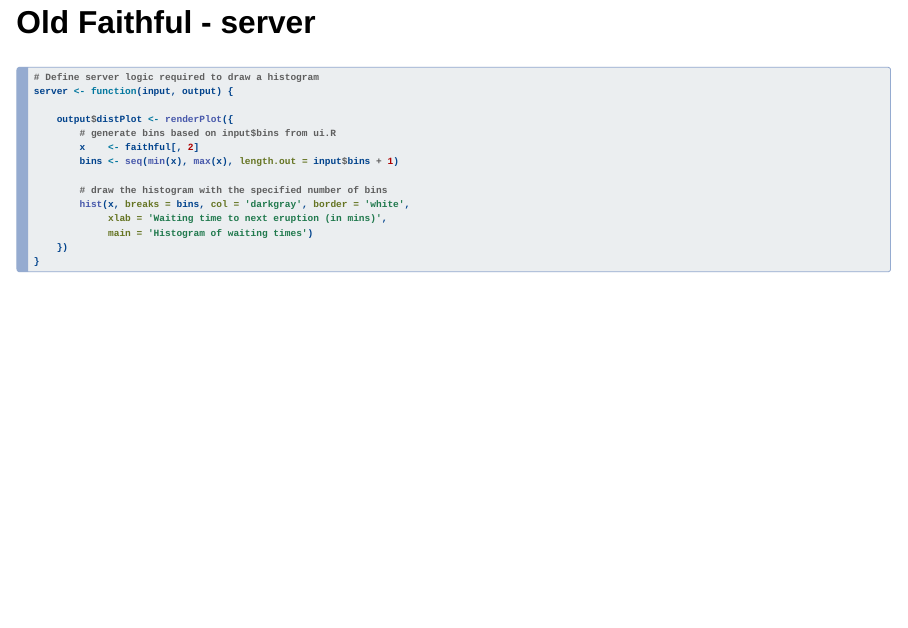
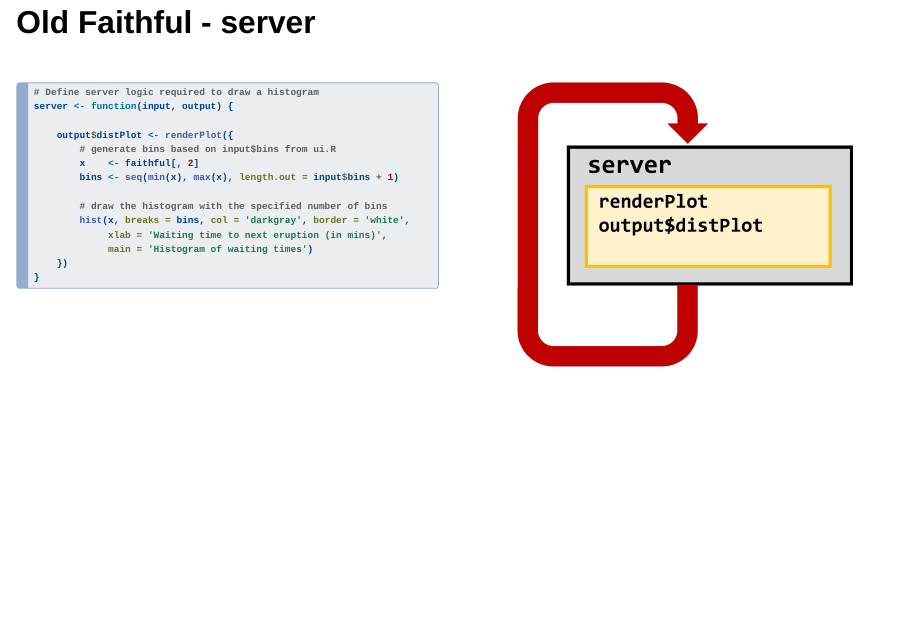
Before and after one commit to emoriebeck/psc290-data-viz-2022, a Quarto document (09-week9-shiny/09-week9-slides-code.qmd): page 22 of 22 before the commit and page 24 of 24 after it. Rendered offline with R 4.5, knitr and Pandoc in place of Quarto, with nearby package versions; drawn as Slidy slides in place of the format the file asks for.

Commit message:
alllogic

````diff
--- a/09-week9-shiny/09-week9-slides-code.qmd
+++ b/09-week9-shiny/09-week9-slides-code.qmd
@@ -427,7 +427,57 @@ knitr::include_graphics("https://github.com/emoriebeck/psc290-data-viz-2022/raw/
 :::
 ::::
 
-## Old Faithful - server
+## Old Faithful - server  {.smaller}
+
+::::{.columns}
+:::{.column}
+
+```{r, eval = F}
+# Define server logic required to draw a histogram
+server <- function(input, output) {
+
+}
+```
+
+:::
+:::{.column}
+
+```{r, echo=F}
+knitr::include_graphics("https://github.com/emoriebeck/psc290-data-viz-2022/raw/main/09-week9-shiny/01-images/serverlogic1.png")
+```
+
+:::
+::::
+
+## Old Faithful - server  {.smaller}
+
+::::{.columns}
+:::{.column}
+
+```{r, eval = F}
+# Define server logic required to draw a histogram
+server <- function(input, output) {
+
+  output$distPlot <- renderPlot({
+
+  })
+}
+```
+
+:::
+:::{.column}
+
+```{r, echo=F}
+knitr::include_graphics("https://github.com/emoriebeck/psc290-data-viz-2022/raw/main/09-week9-shiny/01-images/serverlogic2.png")
+```
+
+:::
+::::
+
+## Old Faithful - server  {.smaller}
+
+::::{.columns}
+:::{.column}
 
 ```{r, eval = F}
 # Define server logic required to draw a histogram
@@ -445,3 +495,13 @@ server <- function(input, output) {
     })
 }
 ```
+
+:::
+:::{.column}
+
+```{r, echo=F}
+knitr::include_graphics("https://github.com/emoriebeck/psc290-data-viz-2022/raw/main/09-week9-shiny/01-images/serverlogic3.png")
+```
+
+:::
+::::
````
Also changed, not shown: 09-week9-shiny/01-images/alllogic1.png (added), 09-week9-shiny/01-images/alllogic2.png (added).
